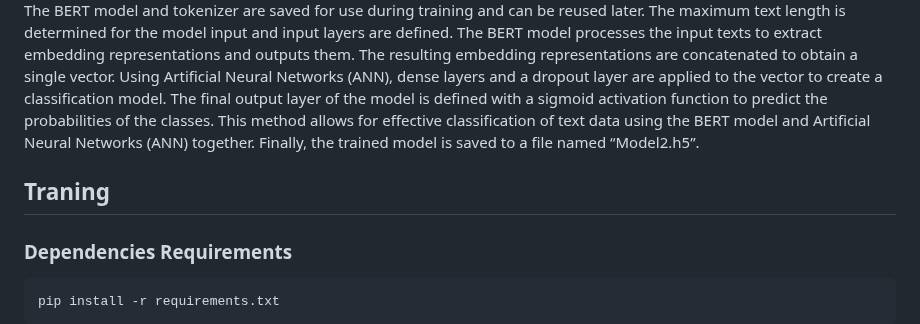
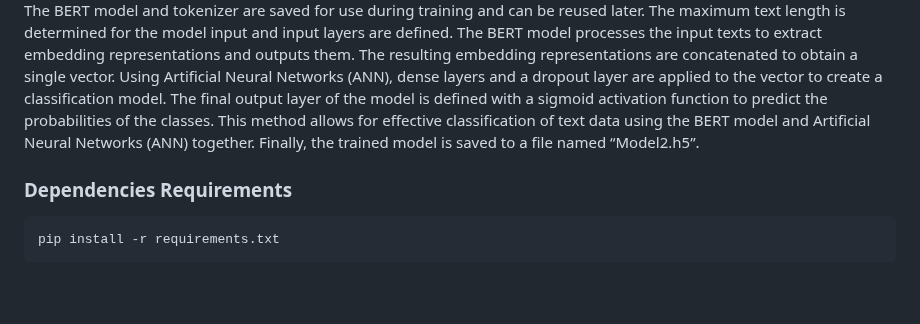
Before and after one commit to CankayaUniversity/ceng-407-408-2022-2023-Speech-Emotion-Recognition, a Markdown page: README.md, the part around the change. GitHub-like rendering; blank space fills up the shorter version.

````diff
--- a/README.md
+++ b/README.md
@@ -8,7 +8,6 @@ In this code block, a neural network model is created using the Keras library. T
 Text classification is an important problem in the field of natural language processing, and deep learning methods have been effective in solving this problem. In this project, the BERT model and Artificial Neural Networks (ANN) are used together for text classification. In the first step, text data is preprocessed to remove unnecessary information and noise. Then, using the BERT model and a pre-trained tokenizer, the texts are converted into numerical embedding representations. The BERT model and tokenizer are saved for use during training and can be reused later. The maximum text length is determined for the model input and input layers are defined. The BERT model processes the input texts to extract embedding representations and outputs them. The resulting embedding representations are concatenated to obtain a single vector. Using Artificial Neural Networks (ANN), dense layers and a dropout layer are applied to the vector to create a classification model. The final output layer of the model is defined with a sigmoid activation function to predict the probabilities of the classes. This method allows for effective classification of text data using the BERT model and Artificial Neural Networks (ANN) together. Finally, the trained model is saved to a file named “Model2.h5”.
 
 
-## Traning
 ### Dependencies Requirements
 ```bash
 pip install -r requirements.txt
````
